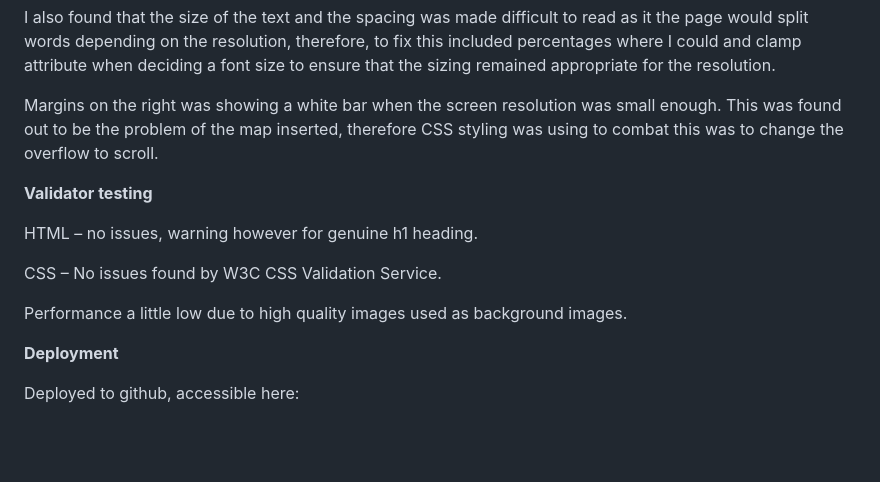
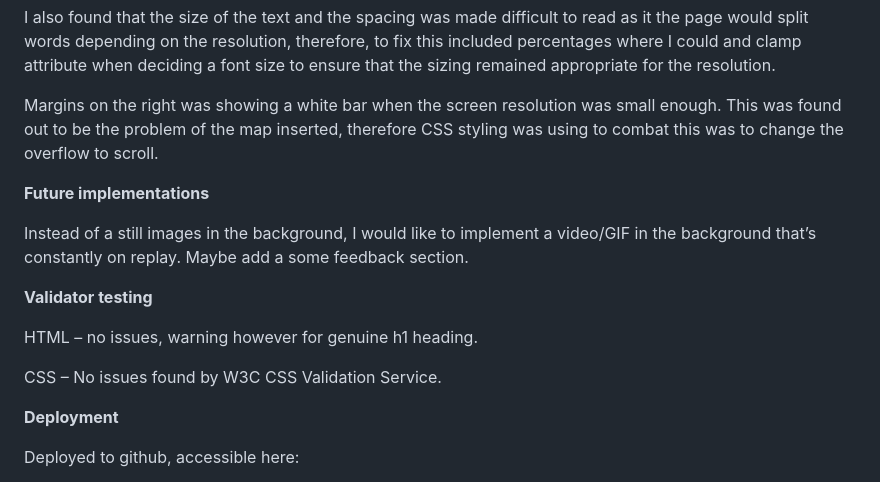
Before and after one commit to agunny/Eid-festival---Project, a Markdown page: readme.md, the part around the change printed below. Rendered like a GitHub page; blank space fills up the shorter version.

```diff
--- a/readme.md
+++ b/readme.md
@@ -137,13 +99,17 @@ I also found that the size of the text and the spacing was made difficult to rea
 
 Margins on the right was showing a white bar when the screen resolution was small enough. This was found out to be the problem of the map inserted, therefore CSS styling was using to combat this was to change the overflow to scroll.
 
+**Future implementations**
+
+Instead of a still images in the background, I would like to implement a video/GIF in the background that’s constantly on replay. Maybe add a some feedback section.
+
 **Validator testing**
 
 HTML – no issues, warning however for genuine h1 heading.
 
 CSS – No issues found by W3C CSS Validation Service.
 
-Performance a little low due to high quality images used as background images.
+
 
 **Deployment**
 
```
Also changed, not shown: other parts of readme.md (+14 -52 lines).
